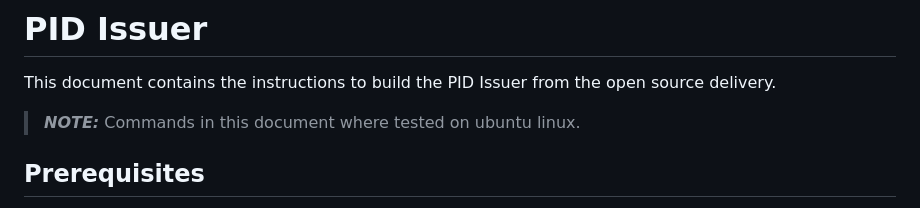
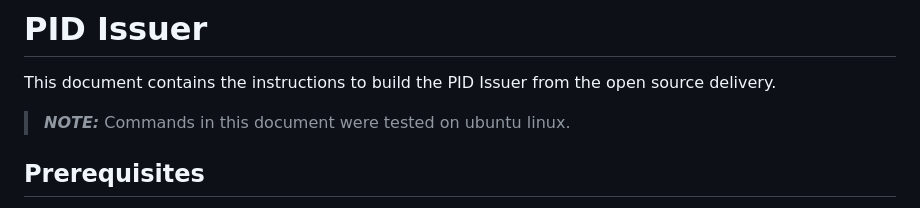
Before and after one commit to Bundesdruckerei-GmbH/pid-issuer, a Markdown page: BUILD.md, the part around the change. Drawn GitHub-style.

Commit message:
Fix typo

```diff
--- a/BUILD.md
+++ b/BUILD.md
@@ -2,7 +2,7 @@
 
 This document contains the instructions to build the PID Issuer from the open source delivery.
 
-> **_NOTE:_**  Commands in this document where tested on ubuntu linux.
+> **_NOTE:_**  Commands in this document were tested on ubuntu linux.
 
 ## Prerequisites
 
```
